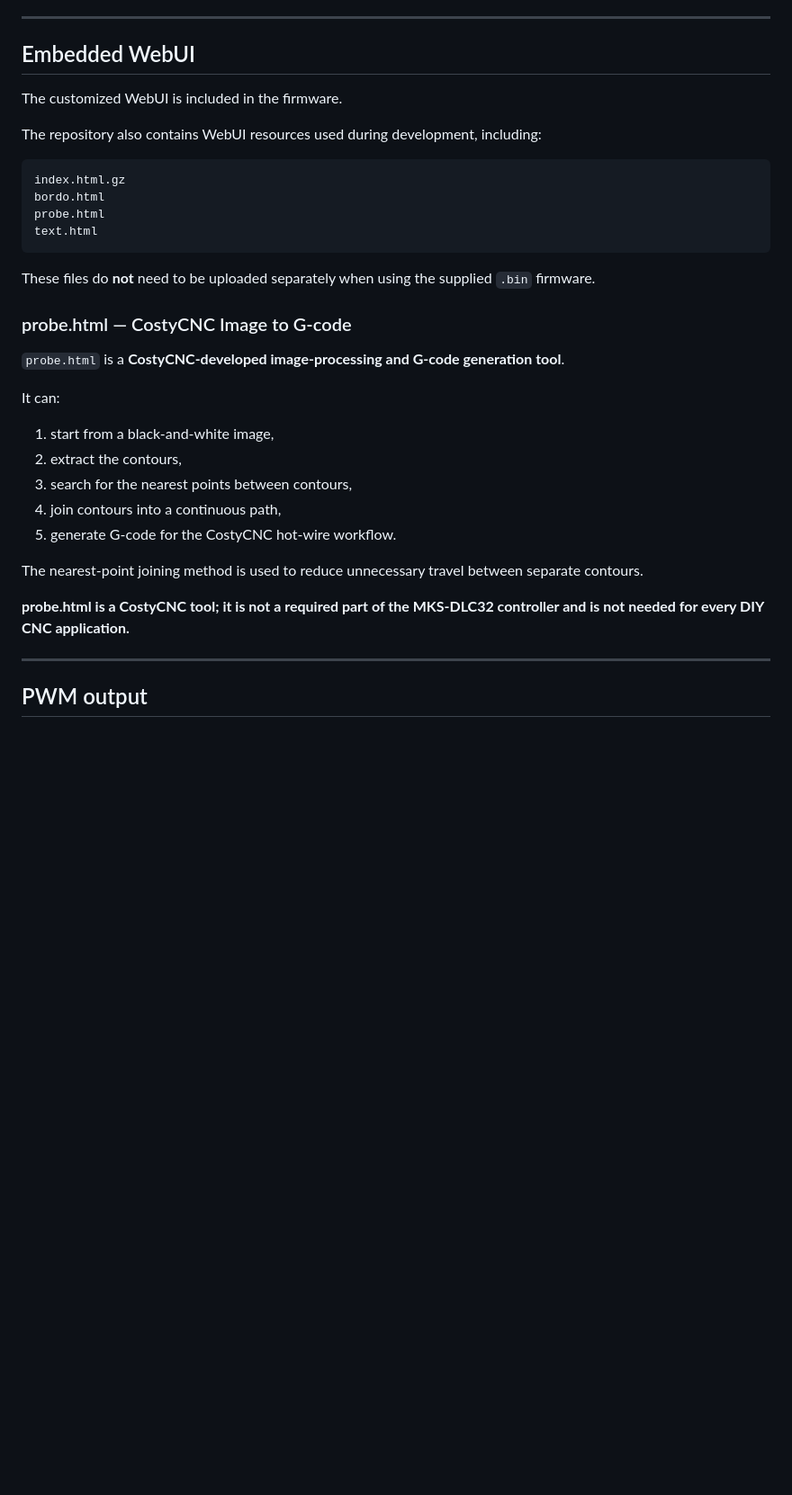
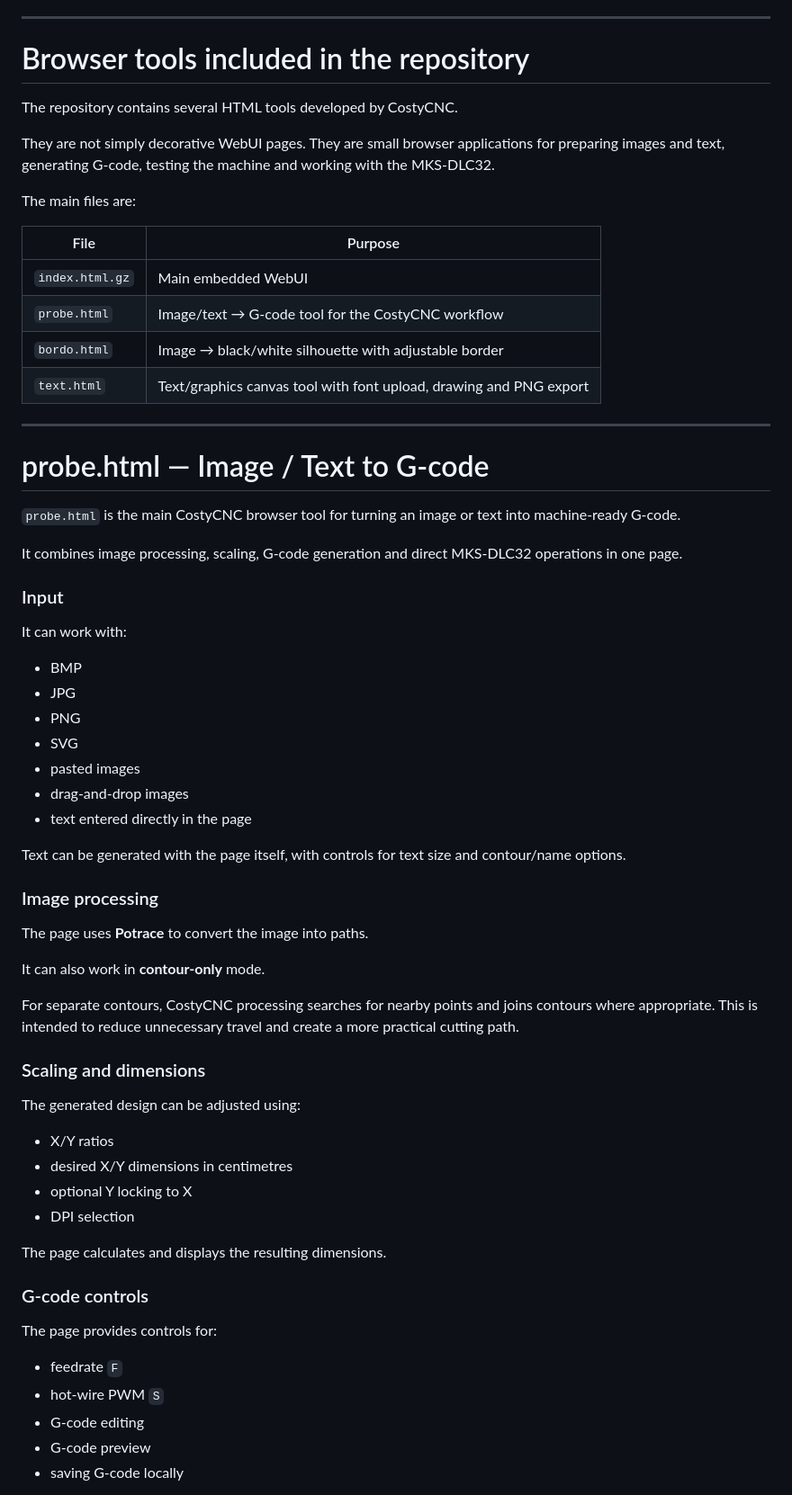
Before and after one commit to costycnc/mks-dlc32-costycnc, a Markdown page: README.md, the part around one of its changes. Shown at 90% size. GitHub-like rendering; blank space fills up the shorter version.

Commit message:
Rewrite README to document firmware and browser tools

````diff
--- a/README.md
+++ b/README.md
@@ -80,37 +83,69 @@ Again, these values depend on the complete motor, driver, microstepping and mech
 
 ---
 
-## Embedded WebUI
+# Browser tools included in the repository
 
-The customized WebUI is included in the firmware.
+The repository contains several HTML tools developed by CostyCNC.
 
-The repository also contains WebUI resources used during development, including:
+They are not simply decorative WebUI pages. They are small browser applications for preparing images and text, generating G-code, testing the machine and working with the MKS-DLC32.
 
-```
-index.html.gz
-bordo.html
-probe.html
-text.html
-```
+The main files are:
 
-These files do **not** need to be uploaded separately when using the supplied `.bin` firmware.
-
-### probe.html — CostyCNC Image to G-code
-
-`probe.html` is a **CostyCNC-developed image-processing and G-code generation tool**.
-
-It can:
-
-1. start from a black-and-white image,
-2. extract the contours,
-3. search for the nearest points between contours,
-4. join contours into a continuous path,
-5. generate G-code for the CostyCNC hot-wire workflow.
-
-The nearest-point joining method is used to reduce unnecessary travel between separate contours.
-
-**probe.html is a CostyCNC tool; it is not a required part of the MKS-DLC32 controller and is not needed for every DIY CNC application.**
+| File | Purpose |
+|---|---|
+| `index.html.gz` | Main embedded WebUI |
+| `probe.html` | Image/text → G-code tool for the CostyCNC workflow |
+| `bordo.html` | Image → black/white silhouette with adjustable border |
+| `text.html` | Text/graphics canvas tool with font upload, drawing and PNG export |
 
 ---
 
-## PWM output
+# probe.html — Image / Text to G-code
+
+`probe.html` is the main CostyCNC browser tool for turning an image or text into machine-ready G-code.
+
+It combines image processing, scaling, G-code generation and direct MKS-DLC32 operations in one page.
+
+### Input
+
+It can work with:
+
+- BMP
+- JPG
+- PNG
+- SVG
+- pasted images
+- drag-and-drop images
+- text entered directly in the page
+
+Text can be generated with the page itself, with controls for text size and contour/name options.
+
+### Image processing
+
+The page uses **Potrace** to convert the image into paths.
+
+It can also work in **contour-only** mode.
+
+For separate contours, CostyCNC processing searches for nearby points and joins contours where appropriate. This is intended to reduce unnecessary travel and create a more practical cutting path.
+
+### Scaling and dimensions
+
+The generated design can be adjusted using:
+
+- X/Y ratios
+- desired X/Y dimensions in centimetres
+- optional Y locking to X
+- DPI selection
+
+The page calculates and displays the resulting dimensions.
+
+### G-code controls
+
+The page provides controls for:
+
+- feedrate `F`
+- hot-wire PWM `S`
+- G-code editing
+- G-code preview
+- saving G-code locally
+
````
Also changed, not shown: other parts of README.md (+160 -49 lines).
